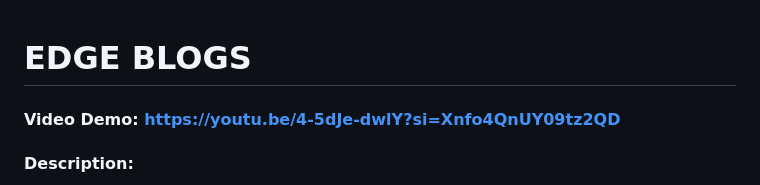
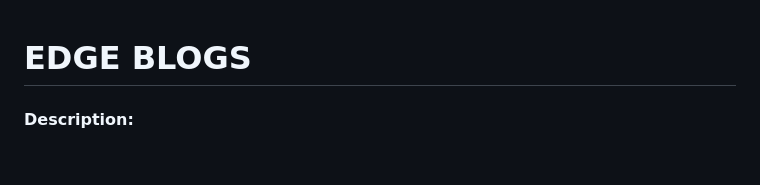
Before and after one commit to Muhammadfahid12/Edge-Blogs, a Markdown page: README.md, the part around the change. Drawn GitHub-style; blank space fills up the shorter version.

```diff
--- a/README.md
+++ b/README.md
@@ -1,5 +1,5 @@
 # EDGE BLOGS
-#### Video Demo:  https://youtu.be/4-5dJe-dwlY?si=Xnfo4QnUY09tz2QD
+
 #### Description:
 My cs50 final project is about a Blogging website called EDGE BLOGS.
 A user will required to register and then he can read blogs availble on this webiste.
```
